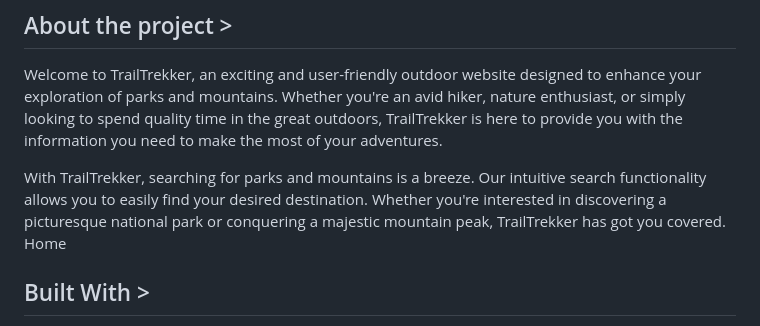
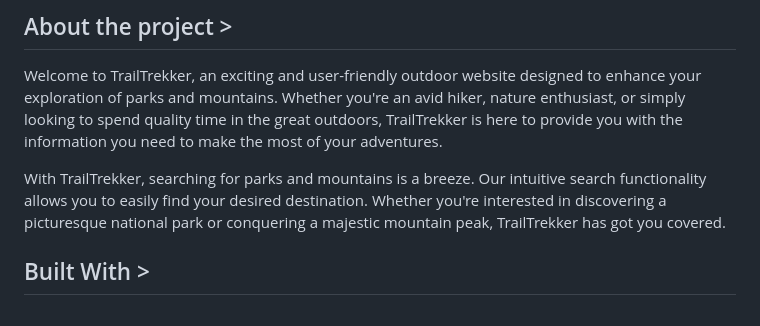
Before and after one commit to ZayidaQ/Enjoy-the-outdoor, a Markdown page: README.md, the part around the change. GitHub-like rendering.

```diff
--- a/README.md
+++ b/README.md
@@ -7,7 +7,7 @@
 Welcome to TrailTrekker, an exciting and user-friendly outdoor website designed to enhance your exploration of parks and mountains. Whether you're an avid hiker, nature enthusiast, or simply looking to spend quality time in the great outdoors, TrailTrekker is here to provide you with the information you need to make the most of your adventures.
 
 With TrailTrekker, searching for parks and mountains is a breeze. Our intuitive search functionality allows you to easily find your desired destination. Whether you're interested in discovering a picturesque national park or conquering a majestic mountain peak, TrailTrekker has got you covered.
-Home
+
 ## Built With >
 * HTML
 * CSS
```
